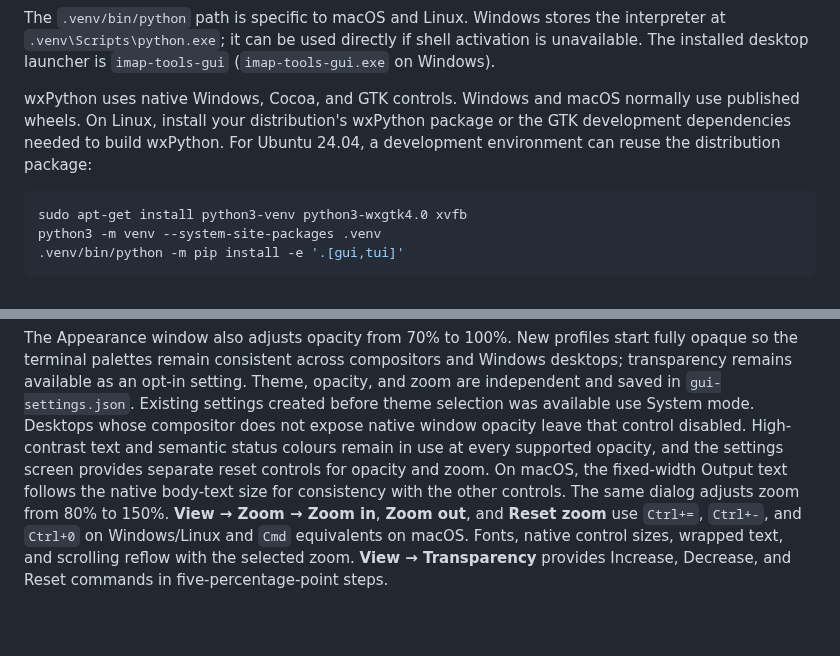
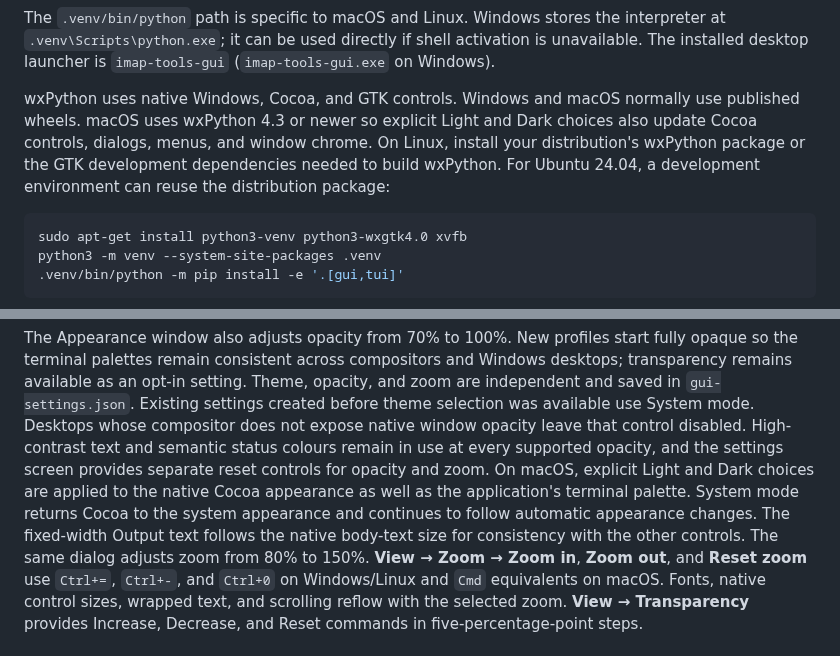
Before and after one commit to JCallico/imap-migration-tools, a Markdown page: docs/gui.md, 2 parts joined by grey strips. Rendered like a GitHub page; blank space fills up the shorter version.

````diff
--- a/docs/gui.md
+++ b/docs/gui.md
@@ -36,9 +36,10 @@ The `.venv/bin/python` path is specific to macOS and Linux. Windows stores the i
 `.venv\Scripts\python.exe`; it can be used directly if shell activation is unavailable. The installed desktop launcher
 is `imap-tools-gui` (`imap-tools-gui.exe` on Windows).
 
-wxPython uses native Windows, Cocoa, and GTK controls. Windows and macOS normally use published wheels. On Linux,
-install your distribution's wxPython package or the GTK development dependencies needed to build wxPython. For
-Ubuntu 24.04, a development environment can reuse the distribution package:
+wxPython uses native Windows, Cocoa, and GTK controls. Windows and macOS normally use published wheels. macOS uses
+wxPython 4.3 or newer so explicit Light and Dark choices also update Cocoa controls, dialogs, menus, and window chrome.
+On Linux, install your distribution's wxPython package or the GTK development dependencies needed to build wxPython.
+For Ubuntu 24.04, a development environment can reuse the distribution package:
 
 ```bash
 sudo apt-get install python3-venv python3-wxgtk4.0 xvfb
@@ -94,7 +95,9 @@ Theme, opacity, and zoom are independent and saved in
 compositor does not expose native window opacity leave that control disabled. High-contrast text and semantic status
 colours remain in use at every supported opacity, and the settings screen provides separate reset controls for opacity
 and zoom.
-On macOS, the fixed-width Output text follows the native body-text size for consistency with the other controls.
+On macOS, explicit Light and Dark choices are applied to the native Cocoa appearance as well as the application's
+terminal palette. System mode returns Cocoa to the system appearance and continues to follow automatic appearance
+changes. The fixed-width Output text follows the native body-text size for consistency with the other controls.
 The same dialog adjusts zoom from 80% to 150%. **View → Zoom → Zoom in**, **Zoom out**, and **Reset zoom** use `Ctrl+=`,
 `Ctrl+-`, and `Ctrl+0` on Windows/Linux and `Cmd` equivalents on macOS. Fonts, native control sizes, wrapped text, and
 scrolling reflow with the selected zoom.
````
Also changed, not shown: README.md (+4 -4 lines), docs/images/gui-overview-linux.png (deleted), docs/images/gui-overview-macos-dark.png (added), docs/images/gui-overview-macos-light.png (added), docs/images/gui-overview-windows.png (deleted), 4 other files.
